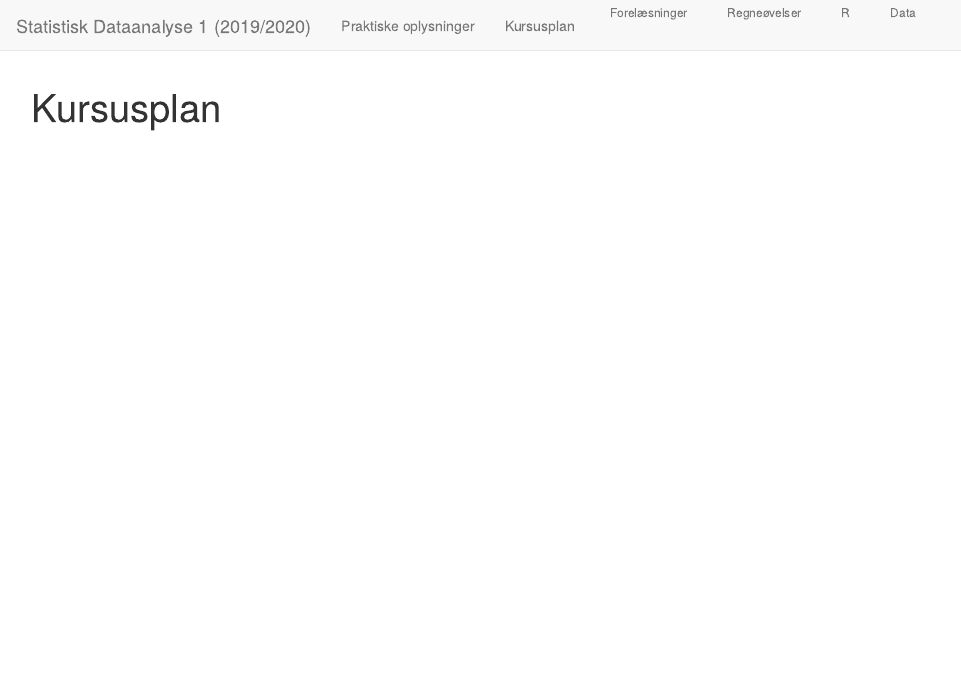
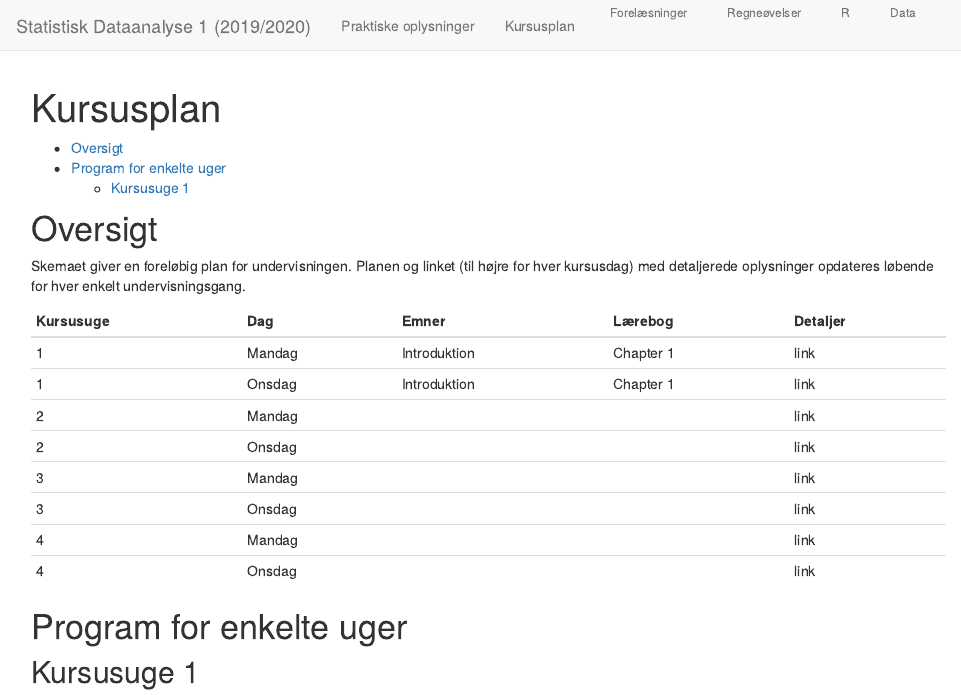
Before and after one commit to anderstolver/StatData1_2019, an R Markdown document (kursusplan.Rmd): the page in a window 1100 px wide, from its top. Rendered offline with R 4.5, knitr and Pandoc, with nearby package versions.

Commit message:
Add skema med plan over undervisning

```diff
--- a/kursusplan.Rmd
+++ b/kursusplan.Rmd
@@ -1,4 +1,25 @@
 ---
 title: "Kursusplan"
-output: html_document
+output:
+  html_document:
+    toc: true
 ---
+
+# Oversigt
+
+Skemaet giver en foreløbig plan for undervisningen. Planen og linket (til højre for hver kursusdag) med detaljerede oplysninger opdateres løbende for hver enkelt undervisningsgang.
+
+Kursusuge | Dag | Emner | Lærebog | Detaljer
+----------| --- | ----- | ------- | --------
+1 | Mandag | Introduktion | Chapter 1 | link
+1 | Onsdag | Introduktion | Chapter 1 | link
+2 | Mandag |  |  | link
+2 | Onsdag |  |  | link
+3 | Mandag |  |  | link
+3 | Onsdag |  |  | link
+4 | Mandag |  |  | link
+4 | Onsdag |  |  | link
+
+# Program for enkelte uger
+
+## Kursusuge 1
```
Also changed, not shown: index.Rmd (+3 -3 lines), 2 other files.
